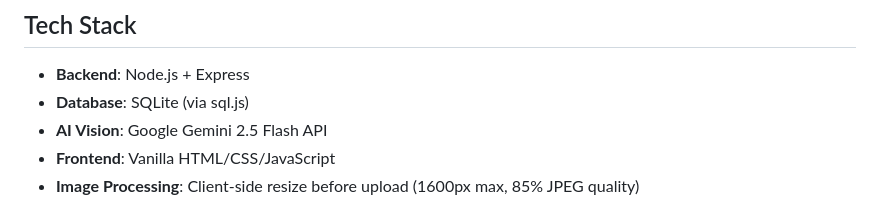
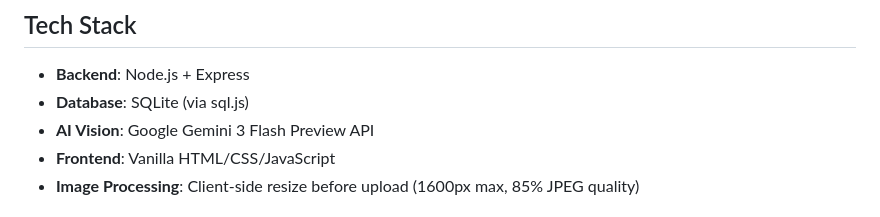
Before and after one commit to d-wolfson/case-logger, a Markdown page: CLAUDE.md, the part around the change. Drawn GitHub-style.

```diff
--- a/CLAUDE.md
+++ b/CLAUDE.md
@@ -6,7 +6,7 @@ AI-powered surgical case logging application for neurosurgery residents. Built f
 ## Tech Stack
 - **Backend**: Node.js + Express
 - **Database**: SQLite (via sql.js)
-- **AI Vision**: Google Gemini 2.5 Flash API
+- **AI Vision**: Google Gemini 3 Flash Preview API
 - **Frontend**: Vanilla HTML/CSS/JavaScript
 - **Image Processing**: Client-side resize before upload (1600px max, 85% JPEG quality)
 
```
Also changed, not shown: HANDOFF.md (+2 -2 lines).
